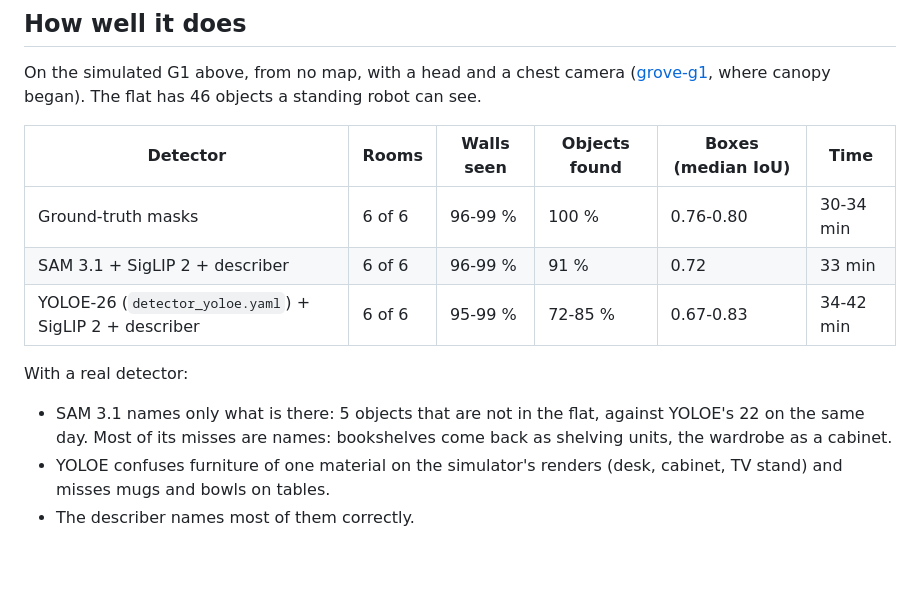
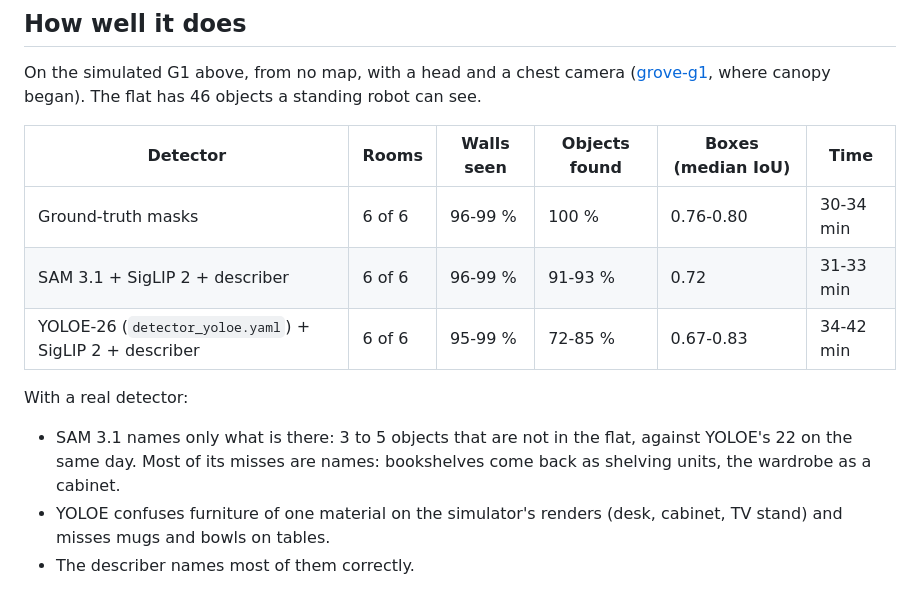
Before and after one commit to Adyansh04/canopy, a Markdown page: README.md, the part around the change. Rendered like a GitHub page; blank space fills up the shorter version.

Commit message:
Count both SAM 3.1 mapping runs in the README

```diff
--- a/README.md
+++ b/README.md
@@ -119,13 +119,13 @@ standing robot can see.
 | Detector | Rooms | Walls seen | Objects found | Boxes (median IoU) | Time |
 |---|---|---|---|---|---|
 | Ground-truth masks | 6 of 6 | 96-99 % | 100 % | 0.76-0.80 | 30-34 min |
-| SAM 3.1 + SigLIP 2 + describer | 6 of 6 | 96-99 % | 91 % | 0.72 | 33 min |
+| SAM 3.1 + SigLIP 2 + describer | 6 of 6 | 96-99 % | 91-93 % | 0.72 | 31-33 min |
 | YOLOE-26 (`detector_yoloe.yaml`) + SigLIP 2 + describer | 6 of 6 | 95-99 % | 72-85 % | 0.67-0.83 | 34-42 min |
 
 With a real detector:
 
-- SAM 3.1 names only what is there: 5 objects that are not in the flat, against YOLOE's 22 on the
-  same day. Most of its misses are names: bookshelves come back as shelving units, the wardrobe
+- SAM 3.1 names only what is there: 3 to 5 objects that are not in the flat, against YOLOE's 22
+  on the same day. Most of its misses are names: bookshelves come back as shelving units, the wardrobe
   as a cabinet.
 - YOLOE confuses furniture of one material on the simulator's renders (desk, cabinet, TV stand)
   and misses mugs and bowls on tables.
```
